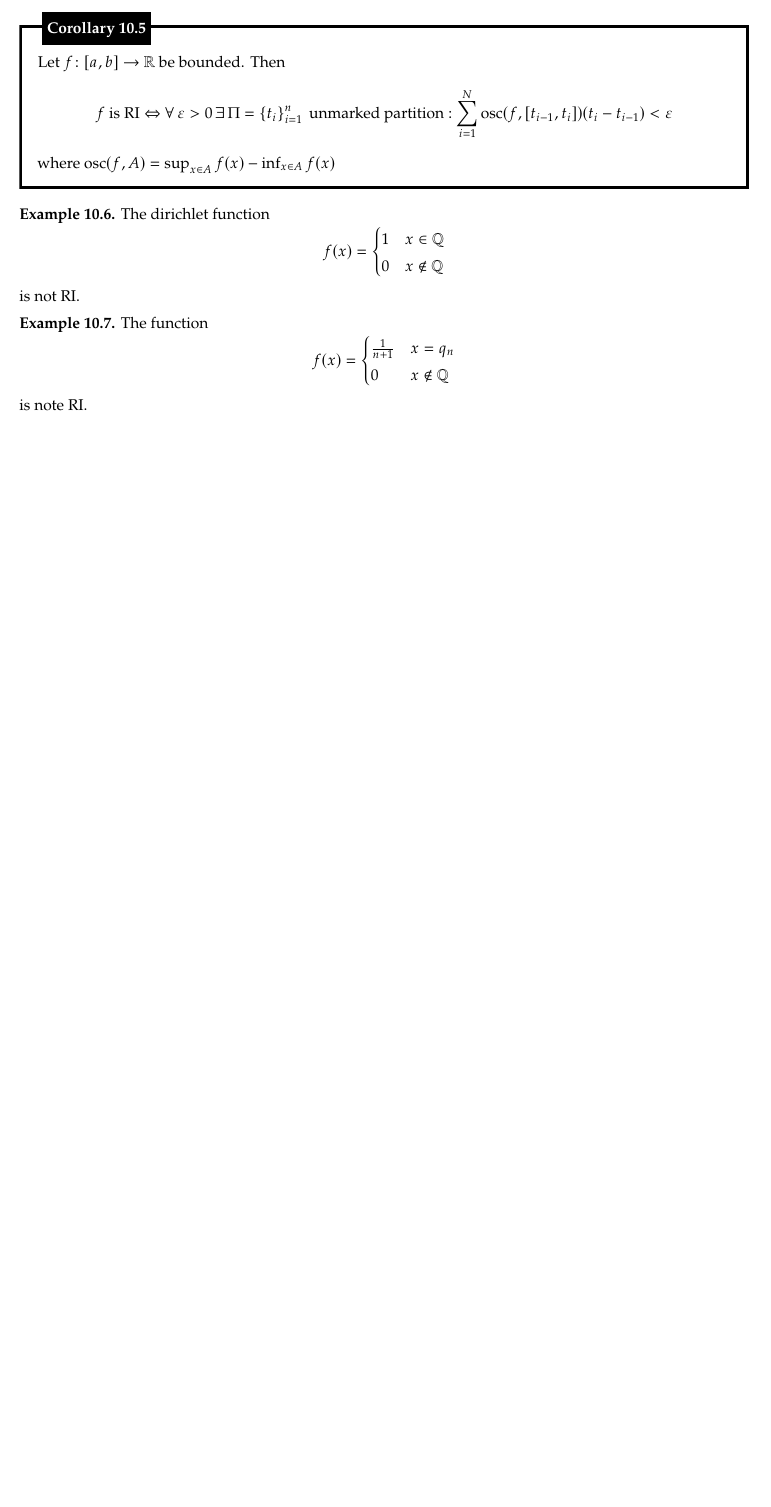
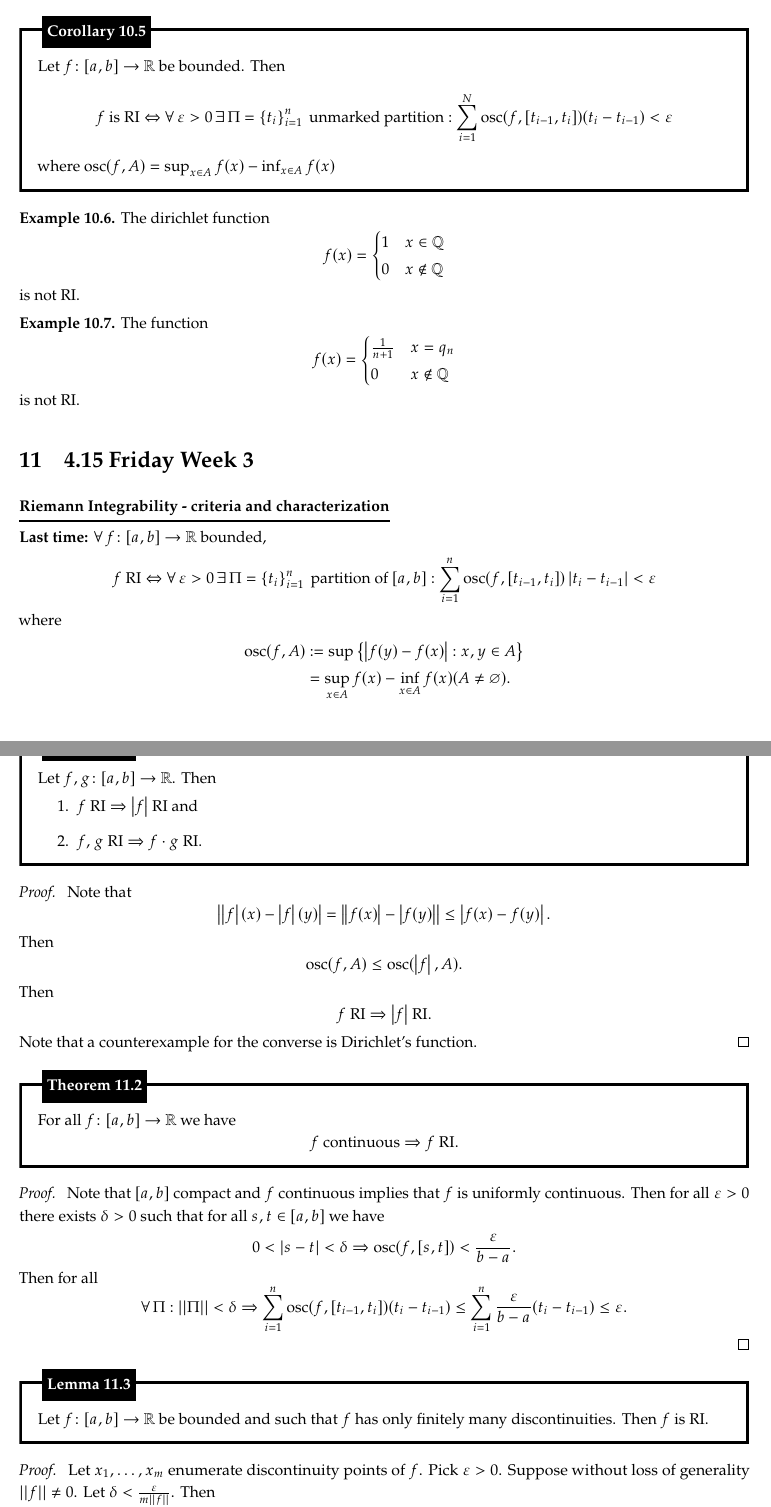
Before and after one commit to hljeong/math131bh-notes, a LaTeX document (notes.tex): part of page 22 of 22 before the commit and two parts of pages 22 and 23 of 25 after it, the two joined at a grey line, cut so that both start at the same text, the shorter picture padded with empty space. The pictures show the PDF file notes.pdf that the author committed with the source.

Commit message:
add 4.15

```diff
--- a/notes.tex
+++ b/notes.tex
@@ -1185,5 +1185,29 @@
         0 & x \not \in \mathbb Q
       \end{cases}
     \]
-    is note RI.
+    is not RI.
   \end{eg}
+
+  \section{4.15 Friday Week 3}
+
+  {\boldmath \bfseries \underline{Riemann Integrability - criteria and characterization}}
+
+  {\boldmath \bfseries Last time:} $\forall \, f \colon [a, b] \to \mathbb R$ bounded,
+  \[
+    \text{$f$ RI} \Leftrightarrow \forall \, \varepsilon > 0 \, \exists \, \Pi = \left \{ t_i \right \}_{i = 1}^n \text{ partition of $[a, b]$}: \sum_{i = 1}^n \operatorname{osc}(f, [t_{i - 1}, t_i]) \left | t_i - t_{i - 1} \right | < \varepsilon
+  \]
+  where
+  \begin{align*}
+    \operatorname{osc}(f, A) &:= \sup \left \{ \left | f(y) - f(x) \right | : x, y \in A \right \} \\
+    &= \sup_{x \in A} f(x) - \inf_{x \in A} f(x) (A \neq \varnothing).
+  \end{align*}
+
+  \begin{lem}
+    Let $f, g \colon [a, b] \to \mathbb R$.
+    Then
+    \begin{enumerate}
+      \item $\text{$f$ RI} \Rightarrow \text{$\left | f \right |$ RI}$ and
+
+      \item $\text{$f$, $g$ RI} \Rightarrow \text{$f \cdot g$ RI}$.
+    \end{enumerate}
+  \end{lem}
@@ -1189,0 +1224,45 @@
+    Then
+    \[
+      \text{$f$ RI} \Rightarrow \text{$\left | f \right |$ RI}.
+    \]
+    Note that a counterexample for the converse is Dirichlet's function.
+  \end{prf}
+
+  \begin{thm}
+    For all $f \colon [a, b] \to \mathbb R$ we have
+    \[
+      \text{$f$ continuous} \Rightarrow \text{$f$ RI}.
+    \]
+  \end{thm}
+
+  \begin{prf}
+    Note that $[a, b]$ compact and $f$ continuous implies that $f$ is uniformly continuous.
+    Then for all $\varepsilon > 0$ there exists $\delta > 0$ such that for all $s, t \in [a, b]$ we have
+    \[
+      0 < \left | s - t \right | < \delta \Rightarrow \operatorname{osc}(f, [s, t]) < \frac{\varepsilon}{b - a}.
+    \]
+    Then for all
+    \[
+      \forall \, \Pi: ||\Pi|| < \delta \Rightarrow \sum_{i = 1}^n \operatorname{osc}(f, [t_{i - 1}, t_i]) (t_i - t_{i - 1}) \leq \sum_{i = 1}^n \frac{\varepsilon}{b - a} (t_i - t_{i - 1}) \leq \varepsilon.
+    \]
+  \end{prf}
+
+  \begin{lem}
+    Let $f \colon [a, b] \to \mathbb R$ be bounded and such that $f$ has only finitely many discontinuities.
+    Then $f$ is RI.
+  \end{lem}
+
+  \begin{prf}
+    Let $x_1, \dots, x_m$ enumerate discontinuity points of $f$.
+    Pick $\varepsilon > 0$.
+    Suppose without loss of generality $||f|| \neq 0$.
+    Let $\delta < \frac{\varepsilon}{m ||f||}$.
+    Then
+    \[
+      \operatorname{osc}(f, [x_i - \delta, x_i + \delta] \cap [a, b]) \leq 2 ||f||.
+    \]
+    Next, note that $[a, b] \setminus \bigcup_{i = 1}^m (x_i - \delta, x_i + \delta)$ is closed and thus compact.
+    Then $f$ is uniformly continuous on this set.
+    Then there exists $\delta' > 0$ such that for all $[s, t] \subseteq $ this set we have
+    \[
+      0 < \left | s - t \right | \leq \delta' \Rightarrow \operatorname{osc}(f, [s, t]) \leq \frac{\varepsilon}{b - a}.
@@ -1189,0 +1273,12 @@
+    Then
+    \[
+      \sum_{i = 1}^n \operatorname{osc}(f, [t_{i - 1}, t_i]) (t_i - t_{i - 1}) \leq m \cdot 2 ||f|| \cdot 2 \delta + \frac{\varepsilon}{b - a} (b - a) \leq 5 \varepsilon.
+    \]
+  \end{prf}
+
+  \begin{lem}
+    Let $f \colon [a, b] \to \mathbb R$ be bounded.
+    \[
+      \text{$f$ has no discontinuities of second kind} \Rightarrow \text{$f$ RI}.
+    \]
+  \end{lem}
@@ -1190 +1346,9 @@
+  \end{defn}
+
+  \begin{thm}[Lebesgue]
+    For all bounded $f \colon [a, b] \to \mathbb R$ we have
+    \[
+      \text{$f$ is RI} \Leftrightarrow \left \{ x \in [a, b] : \text{$f$ is discontinuous at $x$} \right \} \text{ has zero length}.
+    \]
+  \end{thm}
 \end{document}
```
Also changed, not shown: notes.pdf, notes.tex (77 more changed lines).
